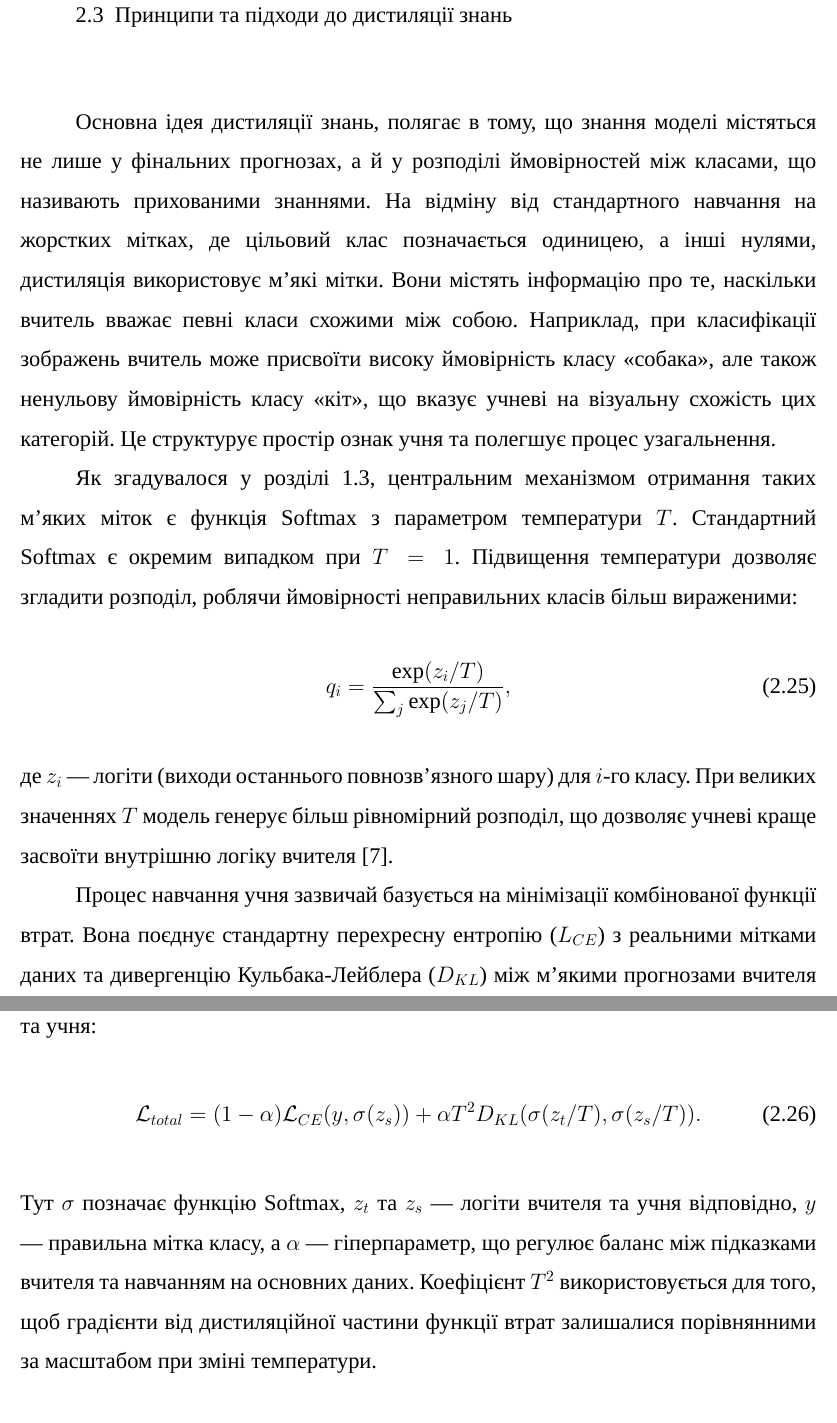
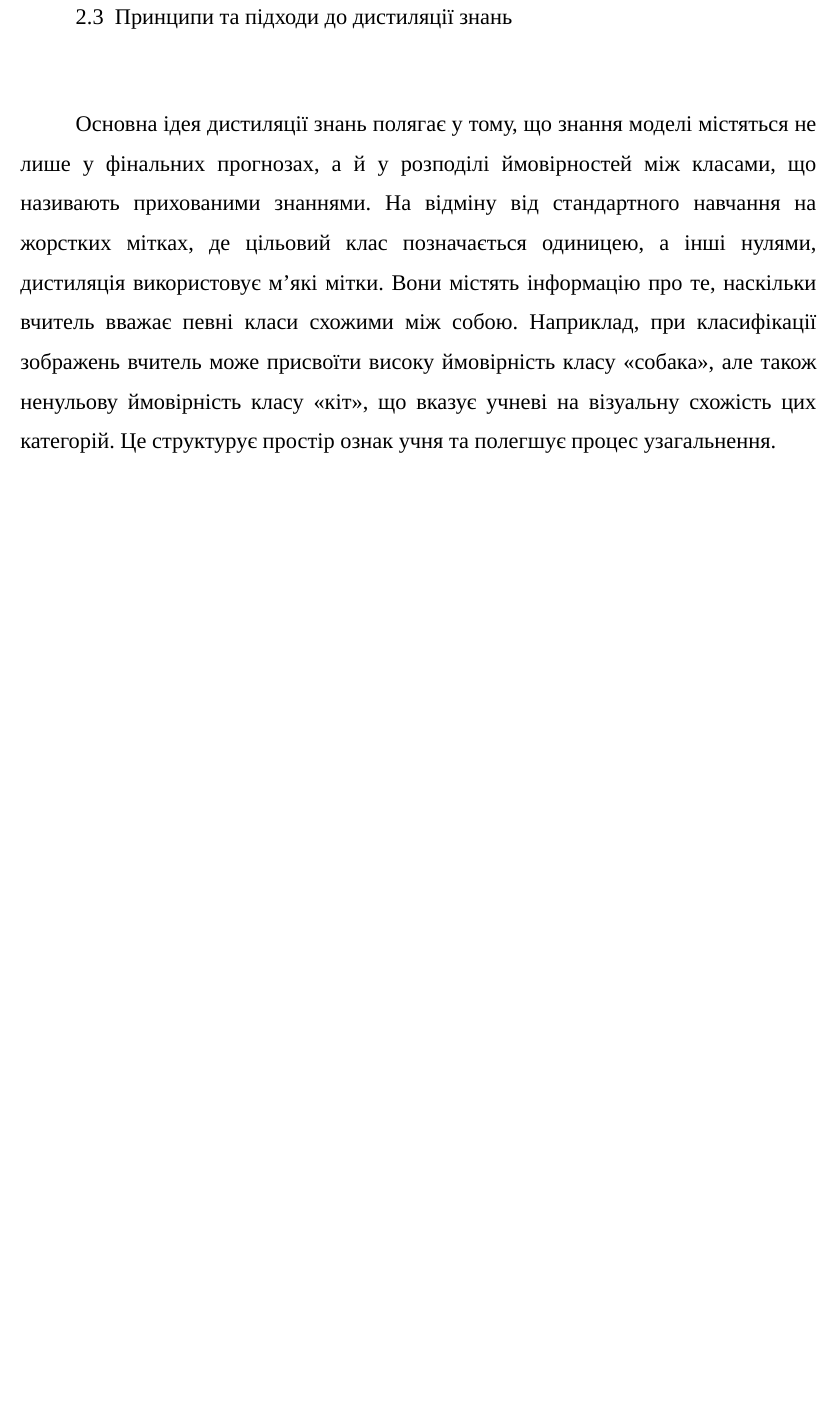
Before and after one commit to B-Perederei/master-thesis-latex, a LaTeX thesis (tex/thesis.tex): two parts of pages 51 and 52 of 134 before the commit and part of page 50 of 133 after it, the two joined at a grey line, cut so that both start at the same text, the shorter picture padded with empty space. Compiled offline with XeLaTeX; a missing font is replaced by an installed copy or a similar font.

Commit message:
Saving progress

```diff
--- a/tex/thesis.tex
+++ b/tex/thesis.tex
@@ -497,19 +489,7 @@ NAS --- це підгалузь автоматизованого машинно
 
 \section{Принципи та підходи до дистиляції знань}
 
-Основна ідея дистиляції знань, полягає в тому, що знання моделі містяться не лише у фінальних прогнозах, а й у розподілі ймовірностей між класами, що називають прихованими знаннями. На відміну від стандартного навчання на жорстких мітках, де цільовий клас позначається одиницею, а інші нулями, дистиляція використовує м'які мітки. Вони містять інформацію про те, наскільки вчитель вважає певні класи схожими між собою. Наприклад, при класифікації зображень вчитель може присвоїти високу ймовірність класу \inquot{собака}, але також ненульову ймовірність класу «кіт», що вказує учневі на візуальну схожість цих категорій. Це структурує простір ознак учня та полегшує процес узагальнення.
-
-Як згадувалося у розділі \ref{subsec:distillation}, центральним механізмом отримання таких м'яких міток є функція Softmax з параметром температури $T$. Стандартний Softmax є окремим випадком при $T=1$. Підвищення температури дозволяє згладити розподіл, роблячи ймовірності неправильних класів більш вираженими:
-\begin{equation}
-    q_i = \frac{\exp(z_i / T)}{\sum_j \exp(z_j / T)},
-\end{equation}
-де $z_i$ --- логіти (виходи останнього повнозв'язного шару) для $i$-го класу. При великих значеннях $T$ модель генерує більш рівномірний розподіл, що дозволяє учневі краще засвоїти внутрішню логіку вчителя~\cite{hinton2014distilling}.
-
-Процес навчання учня зазвичай базується на мінімізації комбінованої функції втрат. Вона поєднує стандартну перехресну ентропію (${L}_{CE}$) з реальними мітками даних та дивергенцію Кульбака-Лейблера ($D_{KL}$) між м'якими прогнозами вчителя та учня:
-\begin{equation}
-    \mathcal{L}_{total} = (1 - \alpha) \mathcal{L}_{CE}(y, \sigma(z_s)) + \alpha T^2 D_{KL}(\sigma(z_t/T), \sigma(z_s/T)).
-\end{equation}
-Тут $\sigma$ позначає функцію Softmax, $z_t$ та $z_s$ --- логіти вчителя та учня відповідно, $y$ --- правильна мітка класу, а $\alpha$ --- гіперпараметр, що регулює баланс між підказками вчителя та навчанням на основних даних. Коефіцієнт $T^2$ використовується для того, щоб градієнти від дистиляційної частини функції втрат залишалися порівнянними за масштабом при зміні температури.
+Основна ідея дистиляції знань полягає у тому, що знання моделі містяться не лише у фінальних прогнозах, а й у розподілі ймовірностей між класами, що називають прихованими знаннями. На відміну від стандартного навчання на жорстких мітках, де цільовий клас позначається одиницею, а інші нулями, дистиляція використовує м'які мітки. Вони містять інформацію про те, наскільки вчитель вважає певні класи схожими між собою. Наприклад, при класифікації зображень вчитель може присвоїти високу ймовірність класу \inquot{собака}, але також ненульову ймовірність класу «кіт», що вказує учневі на візуальну схожість цих категорій. Це структурує простір ознак учня та полегшує процес узагальнення.
 
 \subsection{Типи знань}
 
```
Also changed, not shown: tex/thesis.tex (28 more changed lines).
